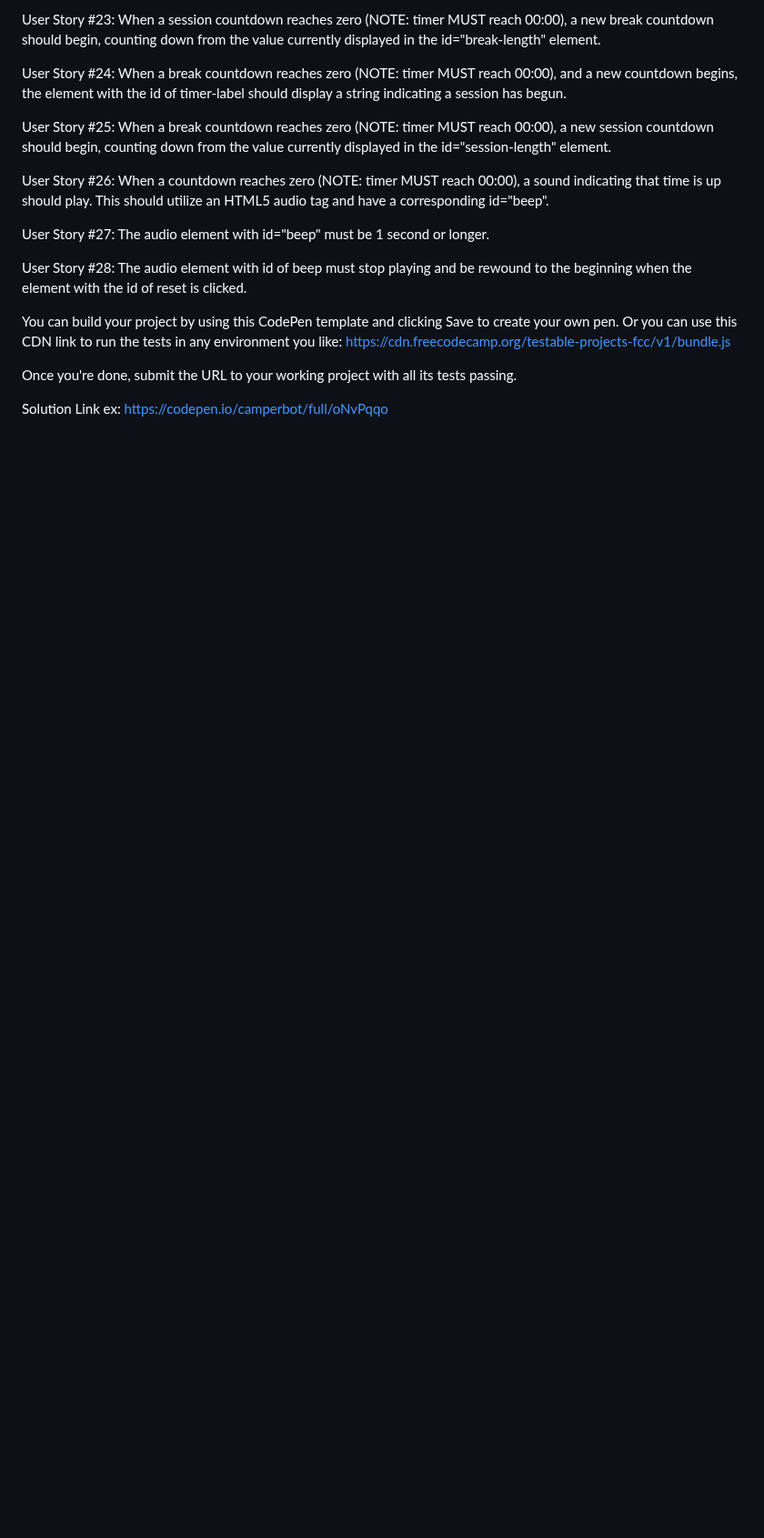
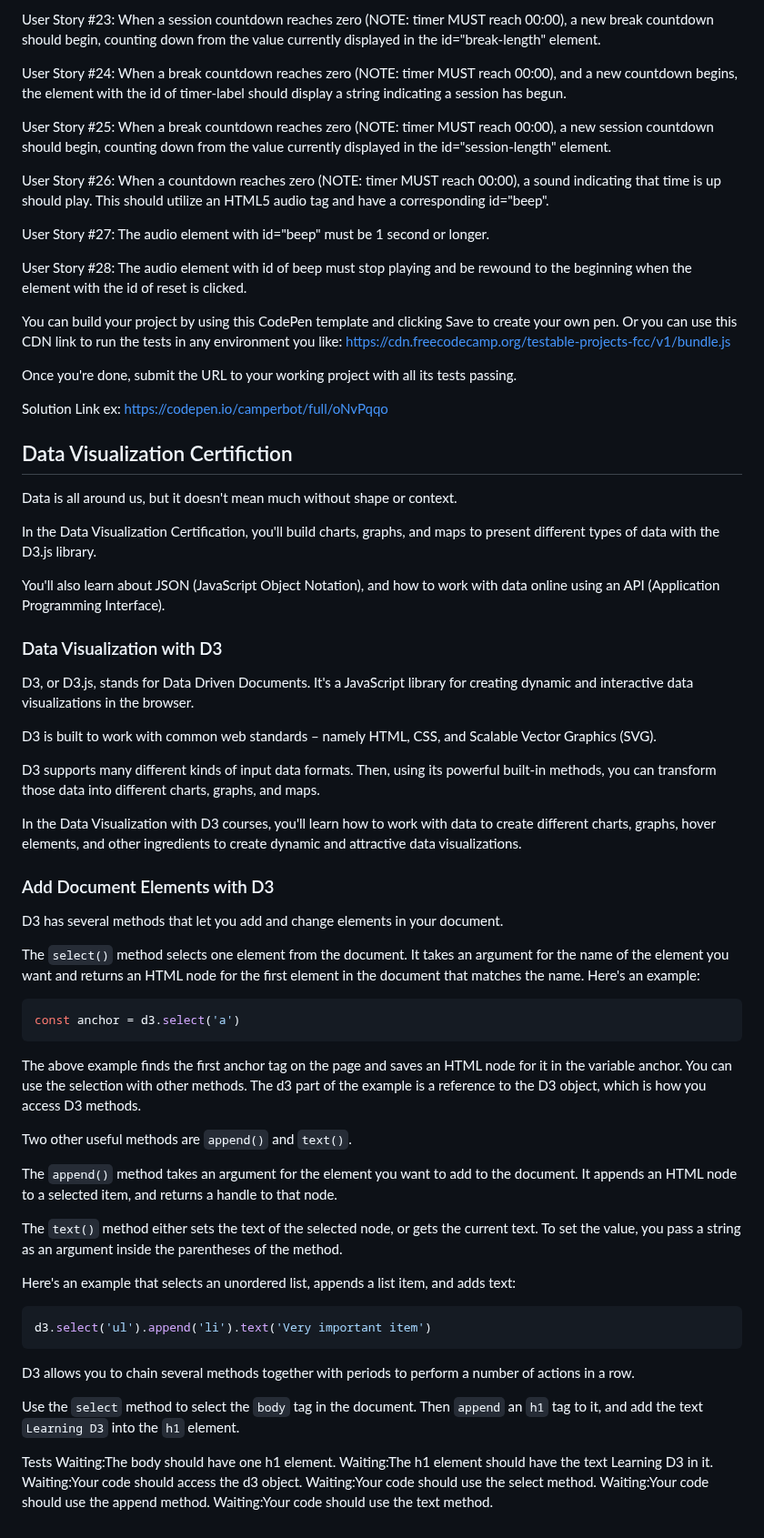
Before and after one commit to TracyChacon/Projects-freeCodeCamp.org, a Markdown page: reference.md, the part around the change. Shown at 91% size. Drawn GitHub-style; blank space fills up the shorter version.

Commit message:
Data Visualization - #0 Introduction

````diff
--- a/reference.md
+++ b/reference.md
@@ -2558,3 +2558,57 @@ Once you're done, submit the URL to your working project with all its tests pass
 
 Solution Link
 ex: https://codepen.io/camperbot/full/oNvPqqo
+
+## Data Visualization Certifiction
+
+Data is all around us, but it doesn't mean much without shape or context.
+
+In the Data Visualization Certification, you'll build charts, graphs, and maps to present different types of data with the D3.js library.
+
+You'll also learn about JSON (JavaScript Object Notation), and how to work with data online using an API (Application Programming Interface).
+
+### Data Visualization with D3
+
+D3, or D3.js, stands for Data Driven Documents. It's a JavaScript library for creating dynamic and interactive data visualizations in the browser.
+
+D3 is built to work with common web standards – namely HTML, CSS, and Scalable Vector Graphics (SVG).
+
+D3 supports many different kinds of input data formats. Then, using its powerful built-in methods, you can transform those data into different charts, graphs, and maps.
+
+In the Data Visualization with D3 courses, you'll learn how to work with data to create different charts, graphs, hover elements, and other ingredients to create dynamic and attractive data visualizations.
+
+### Add Document Elements with D3
+
+D3 has several methods that let you add and change elements in your document.
+
+The `select()` method selects one element from the document. It takes an argument for the name of the element you want and returns an HTML node for the first element in the document that matches the name. Here's an example:
+
+```js
+const anchor = d3.select('a')
+```
+
+The above example finds the first anchor tag on the page and saves an HTML node for it in the variable anchor. You can use the selection with other methods. The d3 part of the example is a reference to the D3 object, which is how you access D3 methods.
+
+Two other useful methods are `append()` and `text()`.
+
+The `append()` method takes an argument for the element you want to add to the document. It appends an HTML node to a selected item, and returns a handle to that node.
+
+The `text()` method either sets the text of the selected node, or gets the current text. To set the value, you pass a string as an argument inside the parentheses of the method.
+
+Here's an example that selects an unordered list, appends a list item, and adds text:
+
+```js
+d3.select('ul').append('li').text('Very important item')
+```
+
+D3 allows you to chain several methods together with periods to perform a number of actions in a row.
+
+Use the `select` method to select the `body` tag in the document. Then `append` an `h1` tag to it, and add the text `Learning D3` into the `h1` element.
+
+Tests
+Waiting:The body should have one h1 element.
+Waiting:The h1 element should have the text Learning D3 in it.
+Waiting:Your code should access the d3 object.
+Waiting:Your code should use the select method.
+Waiting:Your code should use the append method.
+Waiting:Your code should use the text method.
````
